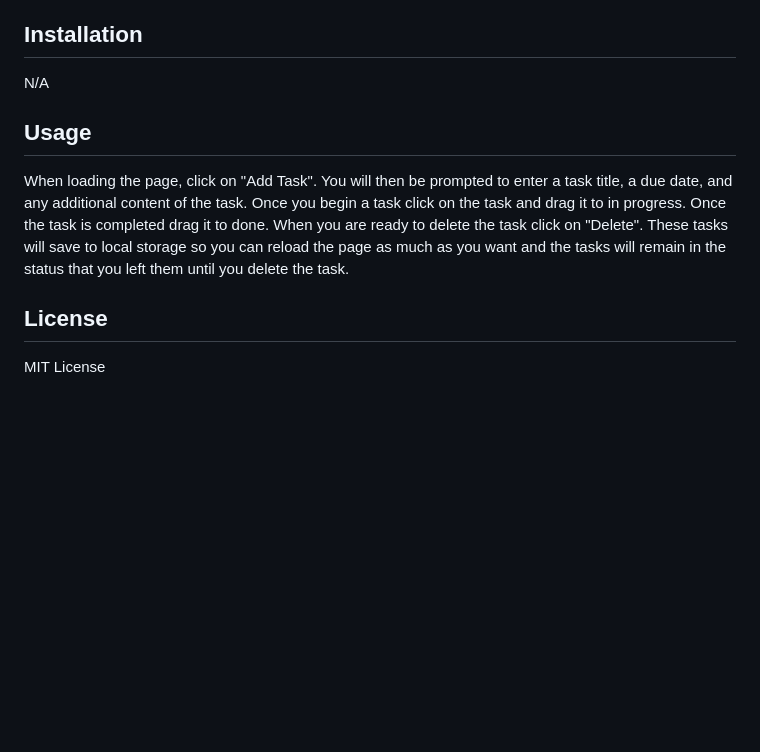
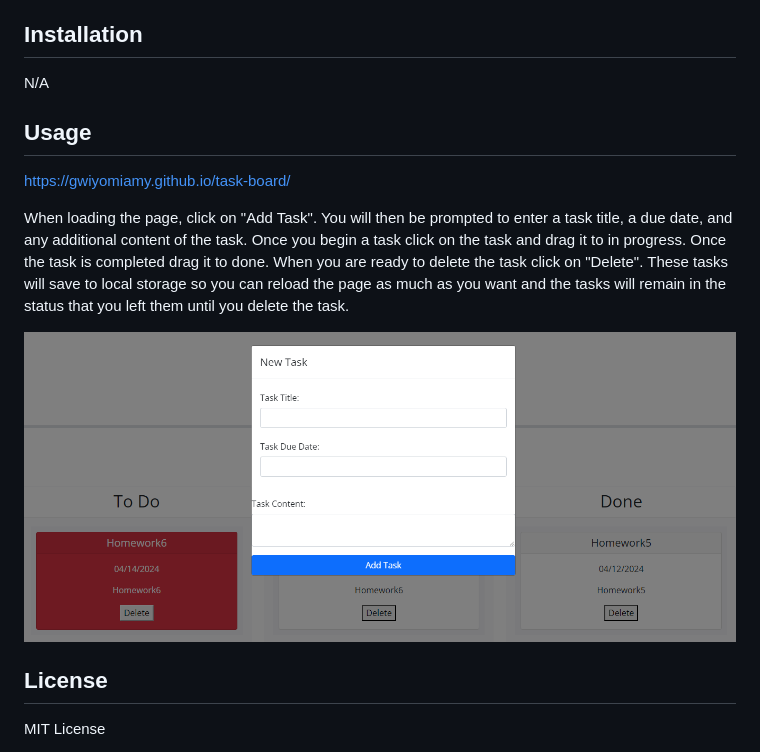
Before and after one commit to GwiyomiAmy/task-board, a Markdown page: README.md, the part around the change. Rendered like a GitHub page; pictures changed too: assets/screenshot.png (added); blank space fills up the shorter version.

Commit message:
added screenshot to README

```diff
--- a/README.md
+++ b/README.md
@@ -11,7 +11,11 @@
 
    ## Usage
 
+   https://gwiyomiamy.github.io/task-board/
+
    When loading the page, click on "Add Task". You will then be prompted to enter a task title, a due date, and any additional content of the task. Once you begin a task click on the task and drag it to in progress. Once the task is completed drag it to done. When you are ready to delete the task click on "Delete". These tasks will save to local storage so you can reload the page as much as you want and the tasks will remain in the status that you left them until you delete the task.
+
+   ![Task Board](./assets/screenshot.png)
 
    ## License
 
```
